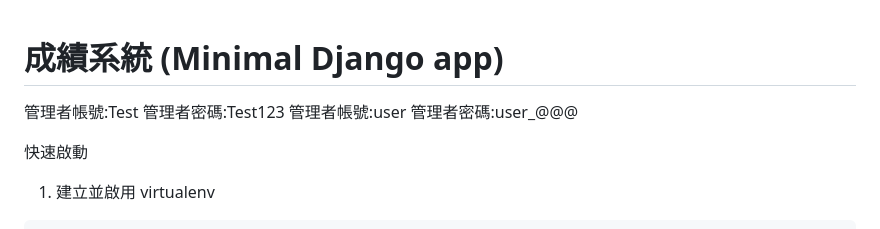
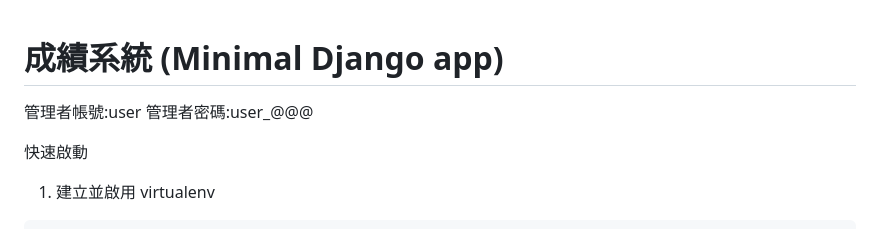
Before and after one commit to RnL499/djangoprojects, a Markdown page: README.md, the part around the change. Rendered like a GitHub page.

Commit message:
Update README to remove sensitive information
Removed default admin credentials from README.

```diff
--- a/README.md
+++ b/README.md
@@ -1,7 +1,5 @@
 # 成績系統 (Minimal Django app)
 
-管理者帳號:Test
-管理者密碼:Test123
 管理者帳號:user
 管理者密碼:user_@@@
 
```
